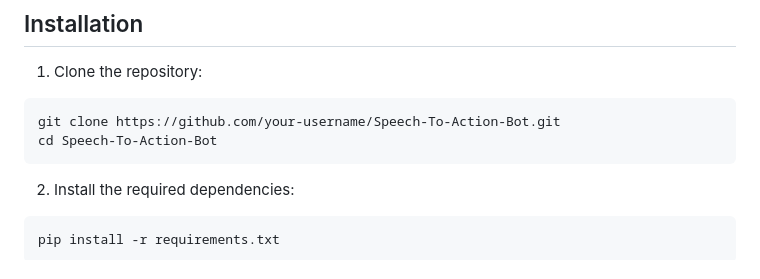
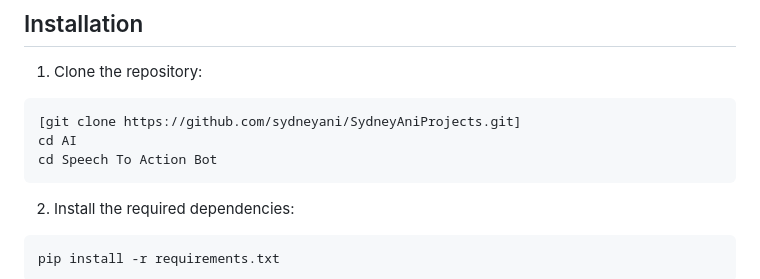
Before and after one commit to sydneyani/SydneyAniProjects, a Markdown page: AI/Speech To Action Bot/README.md, the part around the change. GitHub-like rendering.

````diff
--- a/AI/Speech To Action Bot/README.md
+++ b/AI/Speech To Action Bot/README.md
@@ -36,8 +36,9 @@ Speech-To-Action-Bot/
 
 1. Clone the repository:
 ```bash
-git clone https://github.com/your-username/Speech-To-Action-Bot.git
-cd Speech-To-Action-Bot
+[git clone https://github.com/sydneyani/SydneyAniProjects.git]
+cd AI
+cd Speech To Action Bot
 ```
 
 2. Install the required dependencies:
````
